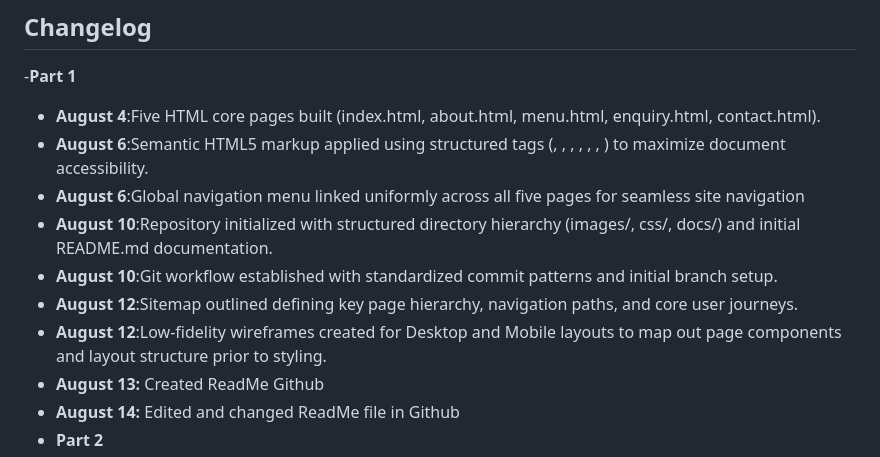
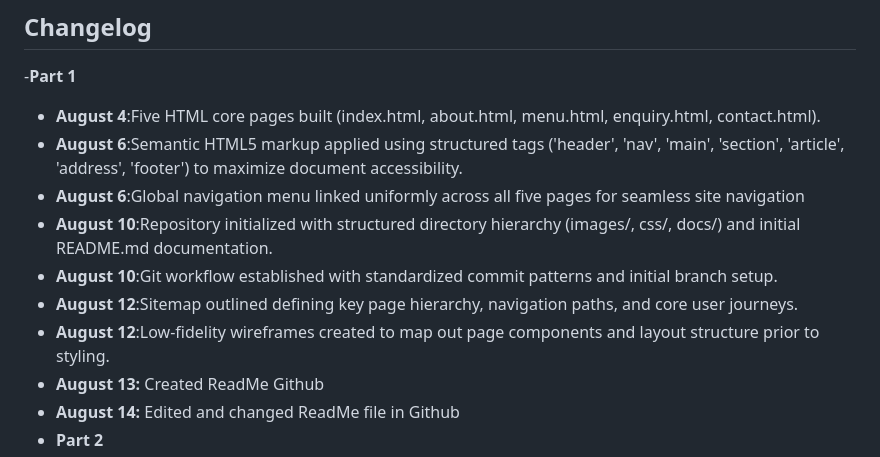
Before and after one commit to Thandeka-M05/Nourish-And-Bloom-Web-development, a Markdown page: README.md, the part around the change. Drawn GitHub-style.

Commit message:
Fix formatting and clarity in README changelog
Corrected formatting issues in the changelog and improved clarity of entries.

```diff
--- a/README.md
+++ b/README.md
@@ -117,12 +117,12 @@ widths use '%' and minmax(0, 1fr), and text measure uses 'ch' ('max-width:
 ## Changelog
 -**Part 1**
 - **August 4**:Five HTML core pages built (index.html, about.html, menu.html, enquiry.html, contact.html).
-- **August 6**:Semantic HTML5 markup applied using structured tags (<header>, <nav>, <main>, <section>, <article>, <address>, <footer>) to maximize document accessibility.
+- **August 6**:Semantic HTML5 markup applied using structured tags ('header', 'nav', 'main', 'section', 'article', 'address', 'footer') to maximize document accessibility.
 - **August 6**:Global navigation menu linked uniformly across all five pages for seamless site navigation
 - **August 10**:Repository initialized with structured directory hierarchy (images/, css/, docs/) and initial README.md documentation.
 - **August 10**:Git workflow established with standardized commit patterns and initial branch setup.
 - **August 12**:Sitemap outlined defining key page hierarchy, navigation paths, and core user journeys.
-- **August 12**:Low-fidelity wireframes created for Desktop and Mobile layouts to map out page components and layout structure prior to styling.
+- **August 12**:Low-fidelity wireframes created to map out page components and layout structure prior to styling.
 - **August 13:** Created ReadMe Github
 - **August 14:** Edited and changed ReadMe file in Github
 - **Part 2**
```
